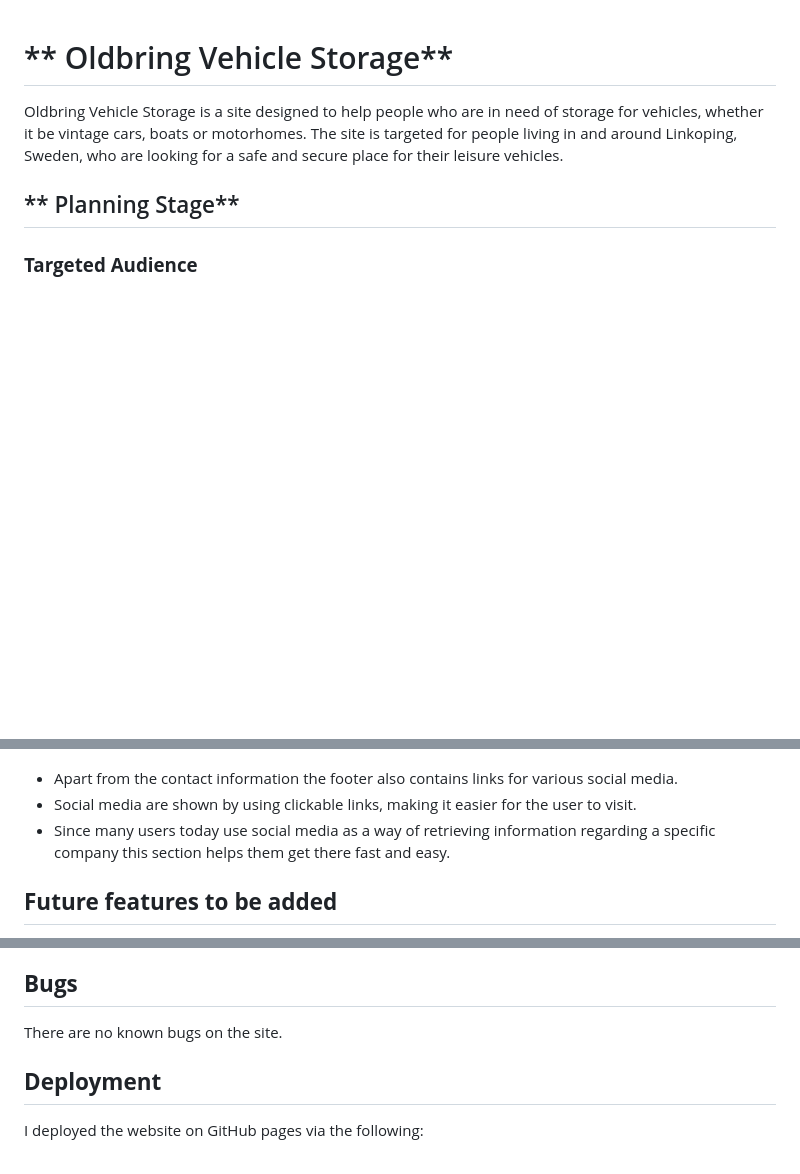
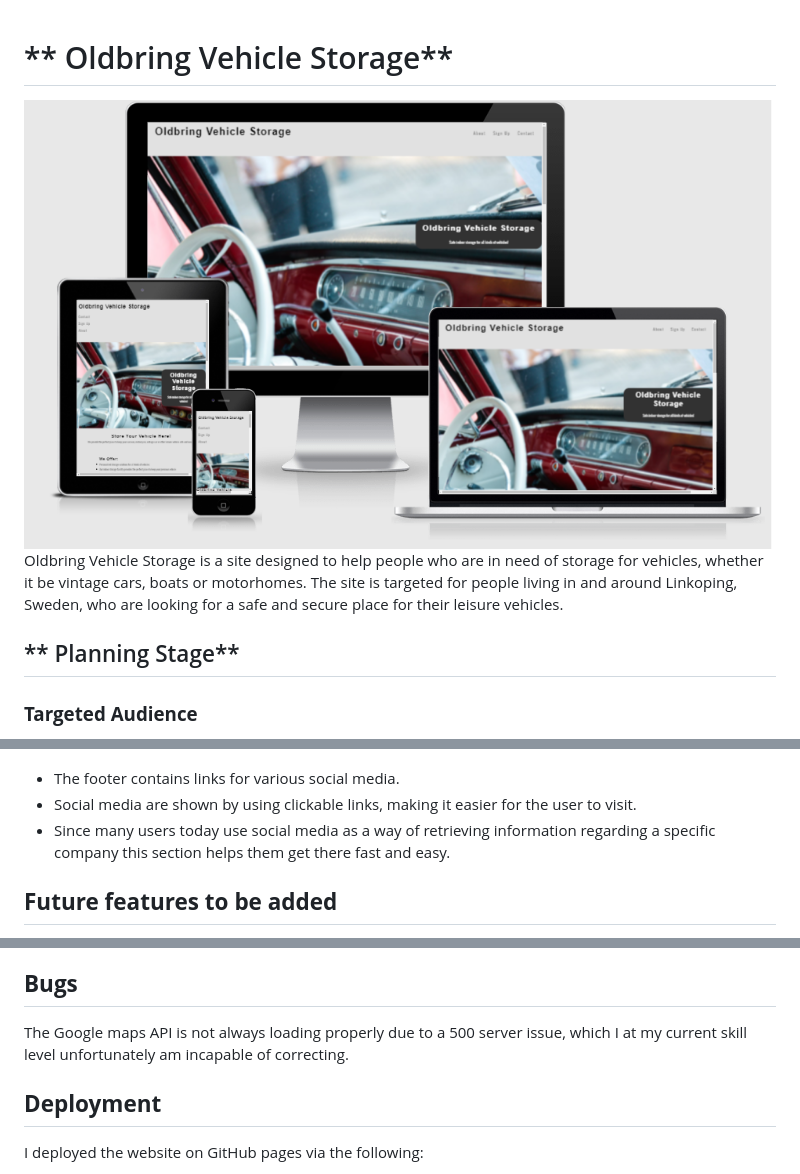
Before and after one commit to KarinOldbring/Vehicle-storage, a Markdown page: README.md, 3 parts joined by grey strips. Rendered like a GitHub page; blank space fills up the shorter version.

Commit message:
Add image to top of readme.md file

```diff
--- a/README.md
+++ b/README.md
@@ -1,5 +1,5 @@
 # ** Oldbring Vehicle Storage**
-
+![AmIResponsive](./docs/screenshots/AmIResponsive.png)
 Oldbring Vehicle Storage is a site designed to help people who are in need of storage for vehicles, whether it be vintage cars, boats or motorhomes. The site is targeted for people living in and around Linkoping, Sweden, who are looking for a safe and secure place for their leisure vehicles.
 
 ## ** Planning Stage**
@@ -62,7 +62,7 @@ In general I stayed true to the initial design throughout the project.
 
 ### **Footer**
 ![Footer](docs/screenshots/socialmedia.png)
-* Apart from the contact information the footer also contains links for various social media.
+* The footer contains links for various social media.
 * Social media are shown by using clickable links, making it easier for the user to visit.
 * Since many users today use social media as a way of retrieving information regarding a specific company this section helps them get there fast and easy.
 
@@ -104,7 +104,7 @@ I found Lighthouse to be very helpful for identifying poor practices such as usi
 All HTML files were run through (https://validator.w3.org/nu/#textarea) and my CSS file was run through (https://jigsaw.w3.org/css-validator/validator) to ensure all code meets the correct standard.
 
 ## **Bugs**
-There are no known bugs on the site.
+The Google maps API is not always loading properly due to a 500 server issue, which I at my current skill level unfortunately am incapable of correcting.
 
 ## **Deployment**
 I deployed the website on GitHub pages via the following:
```
Also changed, not shown: assets/images/car-interior.jpeg (renamed from assets/images/pexels-photo-2476345.jpeg), assets/images/sportscar.jpeg (renamed from assets/images/car.jpeg.jpeg), 2 other files.
